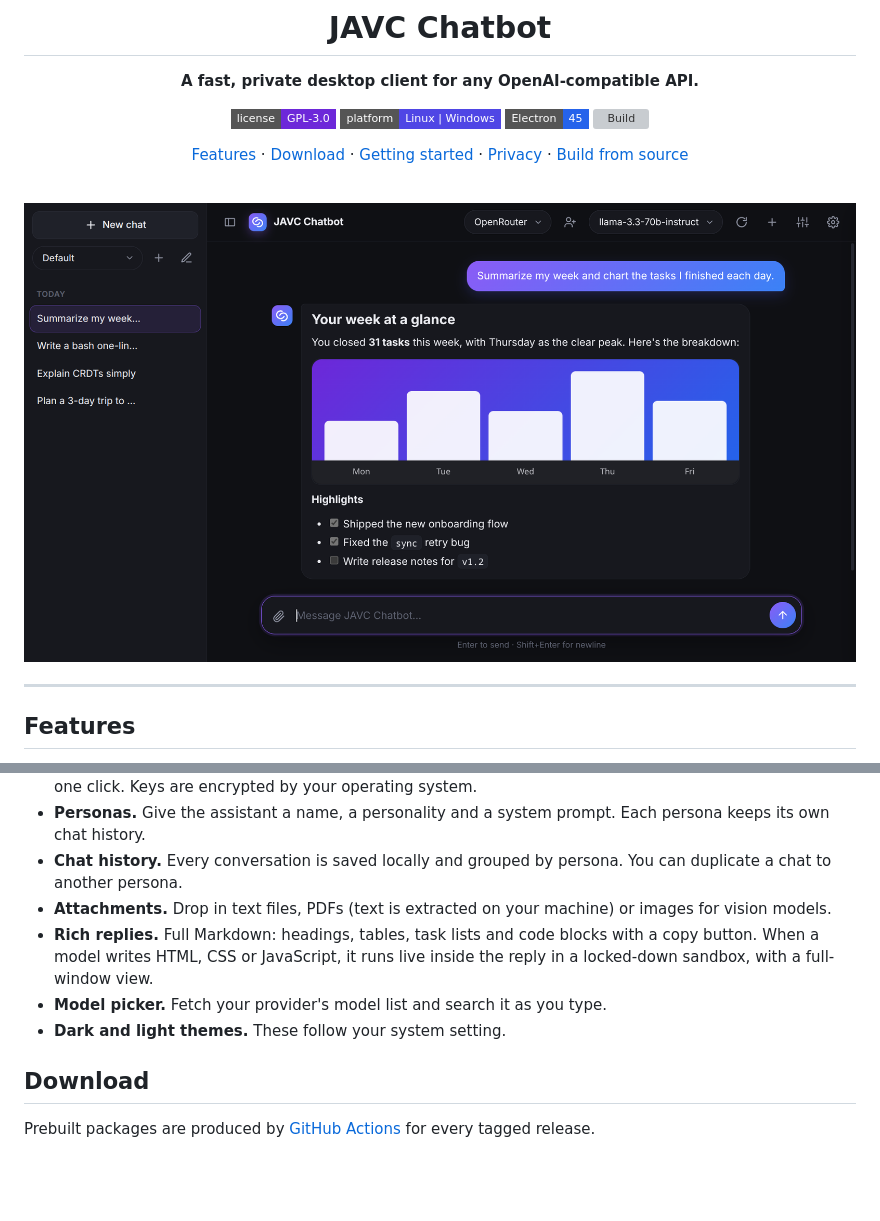
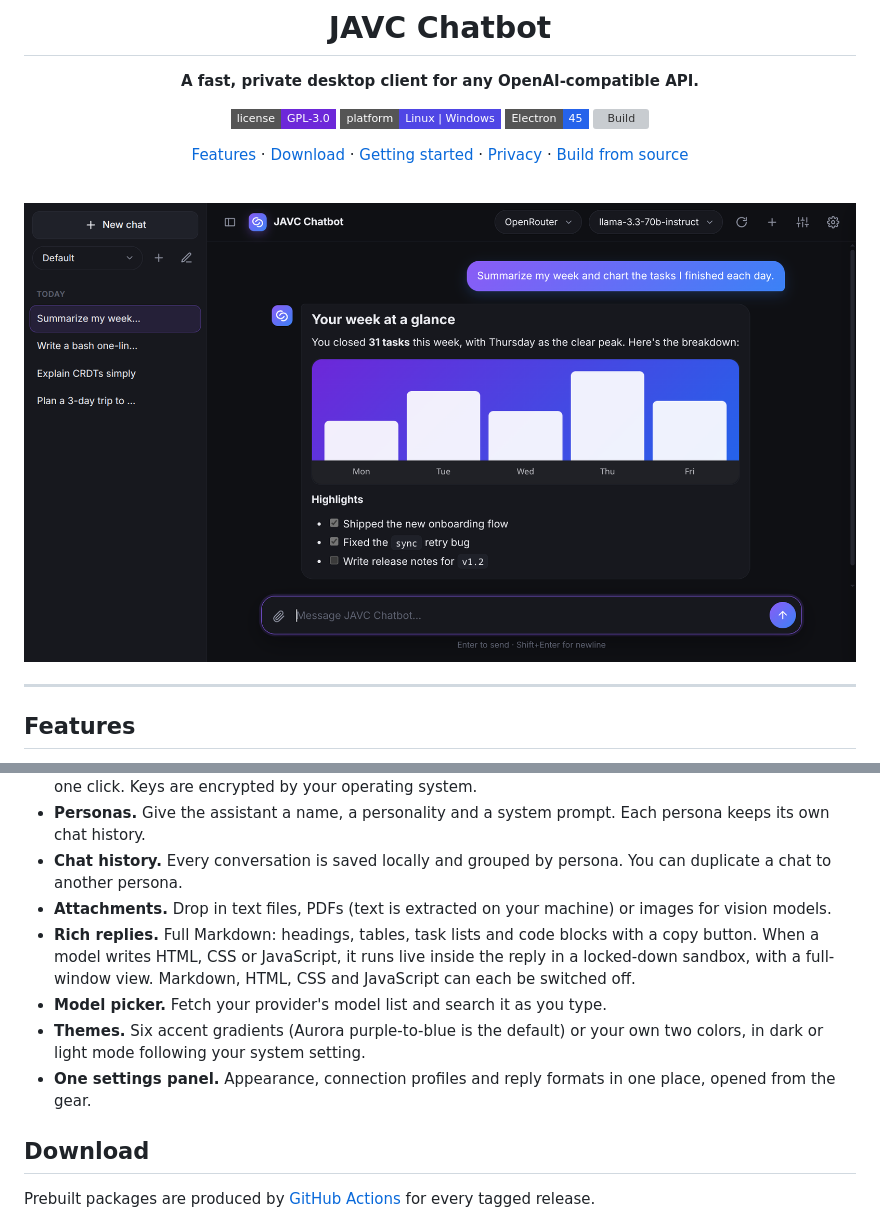
Before and after one commit to TheDWz/JAVC-Chatbot, a Markdown page: README.md, 2 parts joined by grey strips. Rendered like a GitHub page; pictures changed too: docs/screenshot.png; badges without logos; blank space fills up the shorter version; grey boxes are pictures that could not be loaded.

```diff
--- a/README.md
+++ b/README.md
@@ -30,9 +30,10 @@
 - **Personas.** Give the assistant a name, a personality and a system prompt. Each persona keeps its own chat history.
 - **Chat history.** Every conversation is saved locally and grouped by persona. You can duplicate a chat to another persona.
 - **Attachments.** Drop in text files, PDFs (text is extracted on your machine) or images for vision models.
-- **Rich replies.** Full Markdown: headings, tables, task lists and code blocks with a copy button. When a model writes HTML, CSS or JavaScript, it runs live inside the reply in a locked-down sandbox, with a full-window view.
+- **Rich replies.** Full Markdown: headings, tables, task lists and code blocks with a copy button. When a model writes HTML, CSS or JavaScript, it runs live inside the reply in a locked-down sandbox, with a full-window view. Markdown, HTML, CSS and JavaScript can each be switched off.
 - **Model picker.** Fetch your provider's model list and search it as you type.
-- **Dark and light themes.** These follow your system setting.
+- **Themes.** Six accent gradients (Aurora purple-to-blue is the default) or your own two colors, in dark or light mode following your system setting.
+- **One settings panel.** Appearance, connection profiles and reply formats in one place, opened from the gear.
 
 ## Download
 
```
Also changed, not shown: other parts of README.md (+2 -2 lines), 8 other files.
